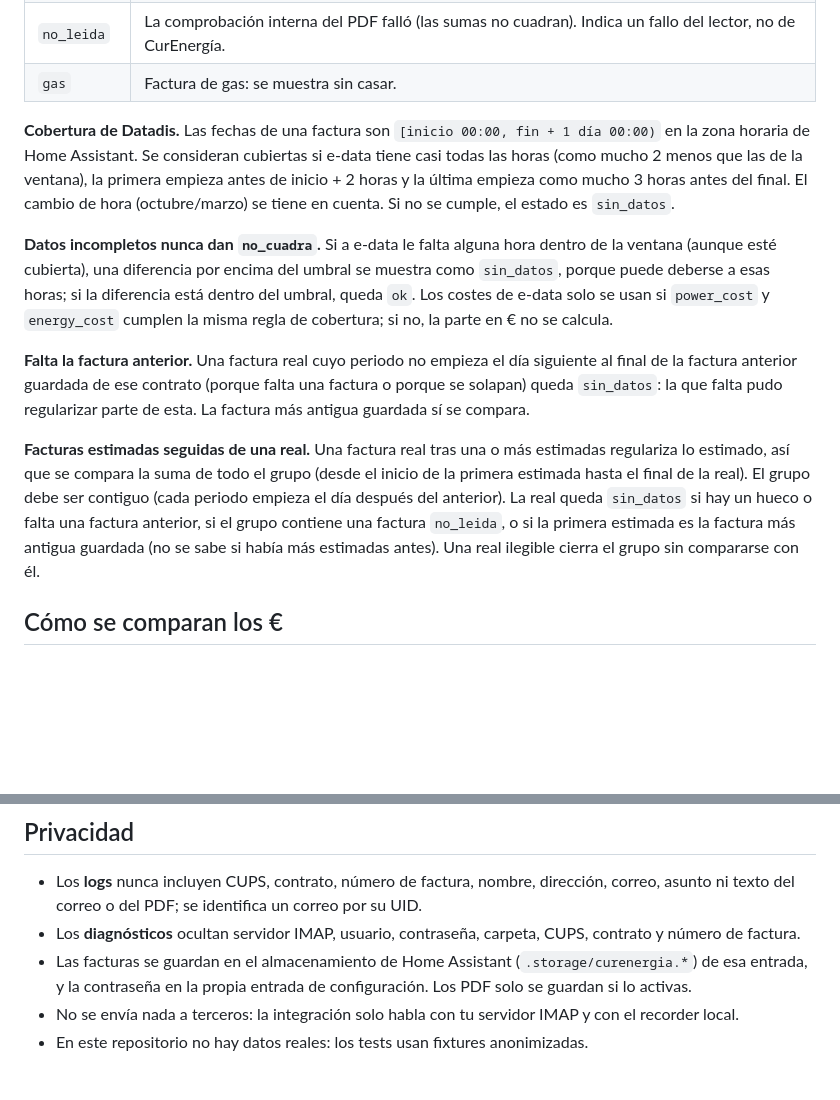
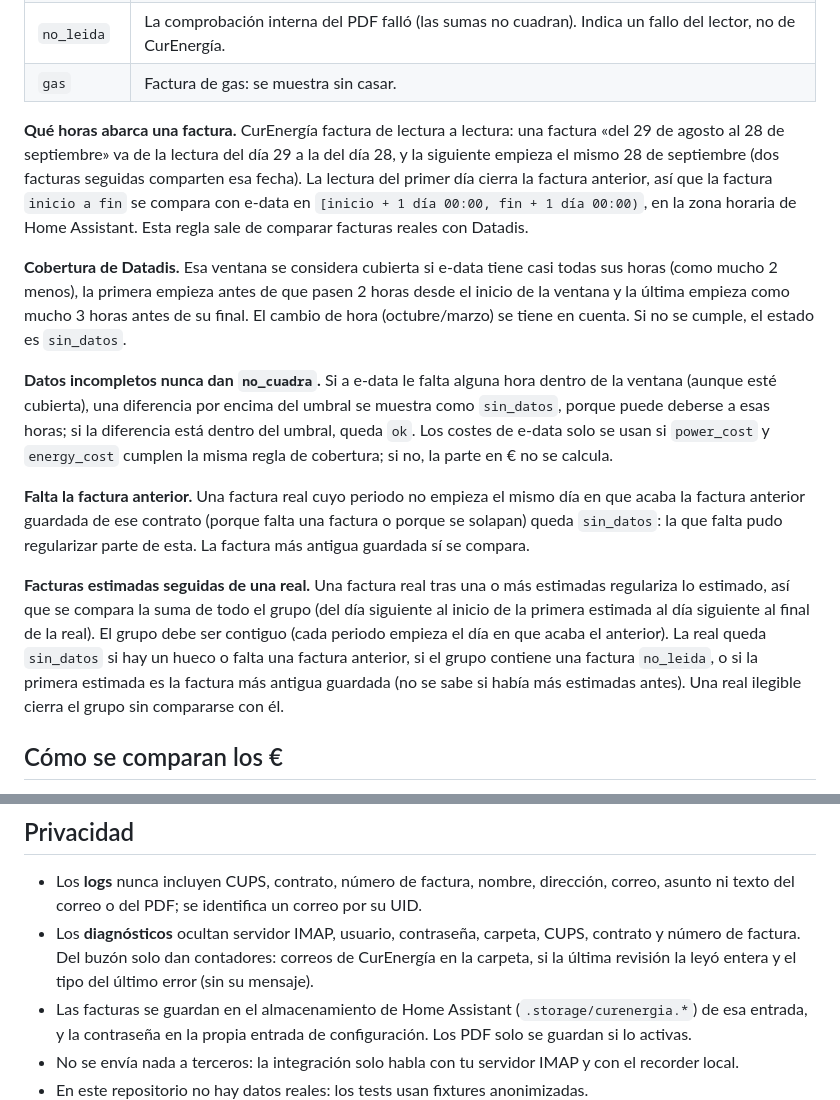
Before and after one commit to yuuues/hacs-curenergia, a Markdown page: README.md, 2 parts joined by grey strips. Drawn GitHub-style; blank space fills up the shorter version.

Commit message:
docs: document the real invoice window and shared boundary dates
The README and spec §9.3/§9.4 now state that an invoice "D1 to D2" is
compared on [D1+1 00:00, D2+1 00:00), that consecutive invoices share the
boundary date, and how the rule was fixed from real diagnostics. The
README also lists the new mail diagnostics.

Co-Authored-By: Claude Opus 5.5 <noreply@anthropic.com>

```diff
--- a/README.md
+++ b/README.md
@@ -146,12 +146,19 @@ El botón **Buscar facturas ahora** lee el buzón sin esperar al sondeo.
 | `no_leida` | La comprobación interna del PDF falló (las sumas no cuadran). Indica un fallo del lector, no de CurEnergía. |
 | `gas` | Factura de gas: se muestra sin casar. |
 
-**Cobertura de Datadis.** Las fechas de una factura son `[inicio 00:00, fin + 1 día
-00:00)` en la zona horaria de Home Assistant. Se consideran cubiertas si e-data
-tiene casi todas las horas (como mucho 2 menos que las de la ventana), la primera
-empieza antes de inicio + 2 horas y la última empieza como mucho 3
-horas antes del final. El cambio de hora (octubre/marzo) se tiene en cuenta. Si no
-se cumple, el estado es `sin_datos`.
+**Qué horas abarca una factura.** CurEnergía factura de lectura a lectura: una
+factura «del 29 de agosto al 28 de septiembre» va de la lectura del día 29 a la del
+día 28, y la siguiente empieza el mismo 28 de septiembre (dos facturas seguidas
+comparten esa fecha). La lectura del primer día cierra la factura anterior, así que
+la factura `inicio a fin` se compara con e-data en `[inicio + 1 día 00:00, fin + 1 día
+00:00)`, en la zona horaria de Home Assistant. Esta regla sale de comparar facturas
+reales con Datadis.
+
+**Cobertura de Datadis.** Esa ventana se considera cubierta si e-data tiene casi
+todas sus horas (como mucho 2 menos), la primera empieza antes de que pasen 2 horas
+desde el inicio de la ventana y la última empieza como mucho 3 horas antes de su
+final. El cambio de hora (octubre/marzo) se tiene en cuenta. Si no se cumple, el
+estado es `sin_datos`.
 
 **Datos incompletos nunca dan `no_cuadra`.** Si a e-data le falta alguna hora
 dentro de la ventana (aunque esté cubierta), una diferencia por encima del umbral
@@ -160,19 +167,19 @@ está dentro del umbral, queda `ok`. Los costes de e-data solo se usan si
 `power_cost` y `energy_cost` cumplen la misma regla de cobertura; si no, la parte en
 € no se calcula.
 
-**Falta la factura anterior.** Una factura real cuyo periodo no empieza el día
-siguiente al final de la factura anterior guardada de ese contrato (porque falta
-una factura o porque se solapan) queda `sin_datos`: la que falta pudo regularizar
+**Falta la factura anterior.** Una factura real cuyo periodo no empieza el mismo
+día en que acaba la factura anterior guardada de ese contrato (porque falta una
+factura o porque se solapan) queda `sin_datos`: la que falta pudo regularizar
 parte de esta. La factura más antigua guardada sí se compara.
 
 **Facturas estimadas seguidas de una real.** Una factura real tras una o más
 estimadas regulariza lo estimado, así que se compara la suma de todo el grupo
-(desde el inicio de la primera estimada hasta el final de la real). El grupo debe
-ser contiguo (cada periodo empieza el día después del anterior). La real queda
-`sin_datos` si hay un hueco o falta una factura anterior, si el grupo contiene una
-factura `no_leida`, o si la primera estimada es la factura más antigua guardada
-(no se sabe si había más estimadas antes). Una real ilegible cierra el grupo sin
-compararse con él.
+(del día siguiente al inicio de la primera estimada al día siguiente al final de la
+real). El grupo debe ser contiguo (cada periodo empieza el día en que acaba el
+anterior). La real queda `sin_datos` si hay un hueco o falta una factura anterior,
+si el grupo contiene una factura `no_leida`, o si la primera estimada es la factura
+más antigua guardada (no se sabe si había más estimadas antes). Una real ilegible
+cierra el grupo sin compararse con él.
 
 ## Cómo se comparan los €
 
@@ -196,7 +203,9 @@ de demora y otros conceptos no entran.
 - Los **logs** nunca incluyen CUPS, contrato, número de factura, nombre, dirección,
   correo, asunto ni texto del correo o del PDF; se identifica un correo por su UID.
 - Los **diagnósticos** ocultan servidor IMAP, usuario, contraseña, carpeta, CUPS,
-  contrato y número de factura.
+  contrato y número de factura. Del buzón solo dan contadores: correos de
+  CurEnergía en la carpeta, si la última revisión la leyó entera y el tipo del
+  último error (sin su mensaje).
 - Las facturas se guardan en el almacenamiento de Home Assistant (`.storage/curenergia.*`)
   de esa entrada, y la contraseña en la propia entrada de configuración. Los PDF solo
   se guardan si lo activas.
```
Also changed, not shown: 1 other file.
